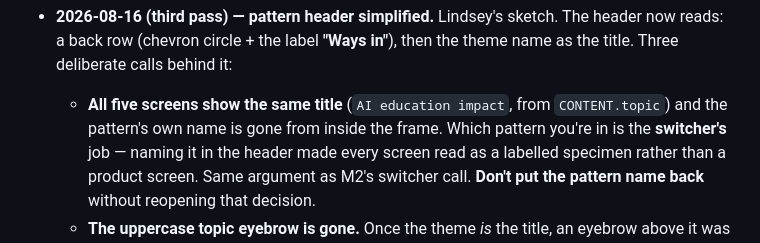
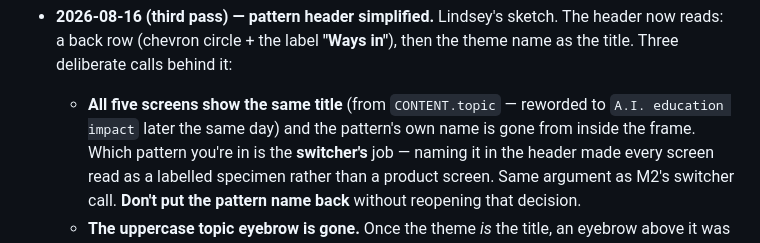
Before and after one commit to ziyun-liang/topic-explore-patterns, a Markdown page: CLAUDE.md, the part around one of its changes. GitHub-like rendering.

```diff
--- a/CLAUDE.md
+++ b/CLAUDE.md
@@ -352,8 +425,9 @@ promote into a milestone once there's enough shape to act on.
 - **2026-08-16 (third pass) — pattern header simplified.** Lindsey's sketch. The
   header now reads: a back row (chevron circle + the label **"Ways in"**), then
   the theme name as the title. Three deliberate calls behind it:
-  - **All five screens show the same title** (`AI education impact`, from
-    `CONTENT.topic`) and the pattern's own name is gone from inside the frame.
+  - **All five screens show the same title** (from `CONTENT.topic` — reworded to
+    `A.I. education impact` later the same day) and the pattern's own name is
+    gone from inside the frame.
     Which pattern you're in is the **switcher's** job — naming it in the header
     made every screen read as a labelled specimen rather than a product screen.
     Same argument as M2's switcher call. **Don't put the pattern name back**
```
Also changed, not shown: other parts of CLAUDE.md (+106 -18 lines).
